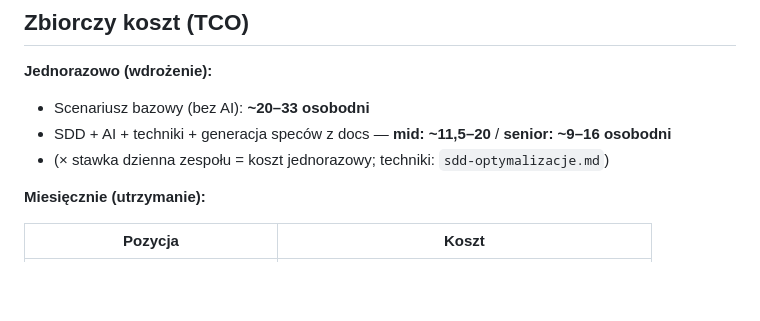
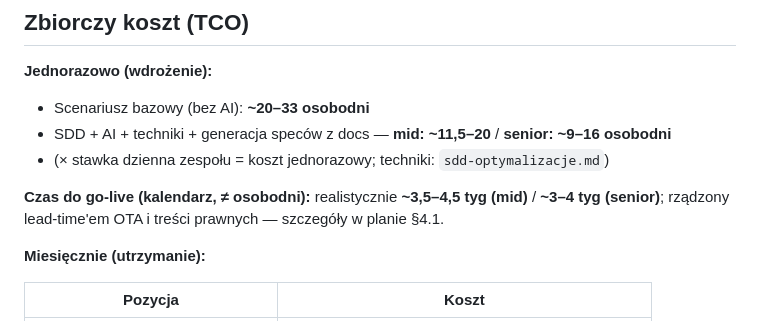
Before and after one commit to tirreador/Hotel_Strzelec, a Markdown page: docs/README.md, the part around the change. Drawn GitHub-style; blank space fills up the shorter version.

```diff
--- a/docs/README.md
+++ b/docs/README.md
@@ -44,6 +44,8 @@ Analiza i plan doprowadzenia strony z prototypu (statyczny HTML) do wersji produ
 - SDD + AI + techniki + generacja speców z docs — **mid: ~11,5–20** / **senior: ~9–16 osobodni**
 - (× stawka dzienna zespołu = koszt jednorazowy; techniki: `sdd-optymalizacje.md`)
 
+**Czas do go-live (kalendarz, ≠ osobodni):** realistycznie **~3,5–4,5 tyg (mid)** / **~3–4 tyg (senior)**; rządzony lead-time'em OTA i treści prawnych — szczegóły w planie §4.1.
+
 **Miesięcznie (utrzymanie):**
 
 | Pozycja | Koszt |
```
Also changed, not shown: docs/plan-wdrozenia-i-estymacje.md (+29 -0 lines).
